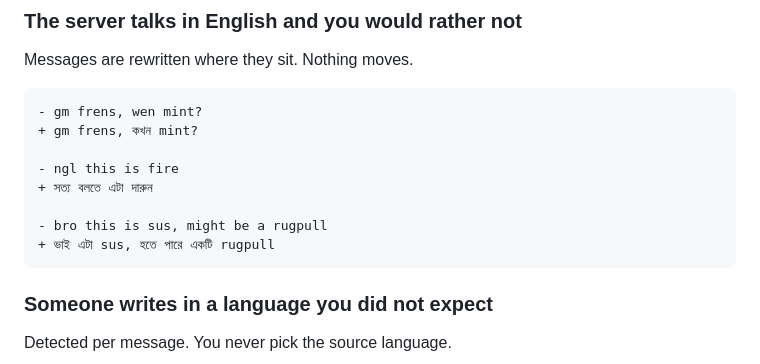
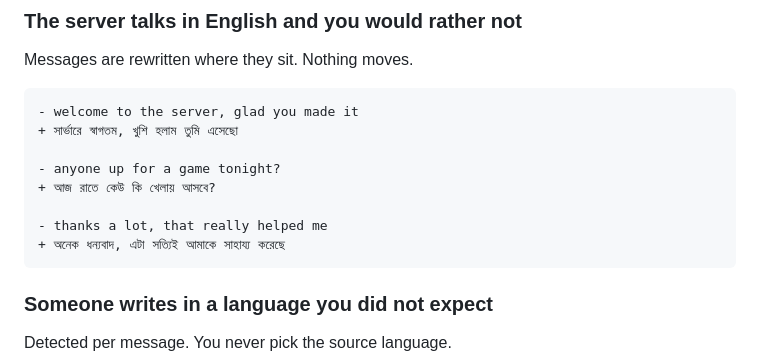
Before and after one commit to mosfick21/translator-for-discord, a Markdown page: README.md, the part around the change. GitHub-like rendering.

Commit message:
Open with examples anyone would recognise

````diff
--- a/README.md
+++ b/README.md
@@ -33,14 +33,14 @@
 Messages are rewritten where they sit. Nothing moves.
 
 ```diff
-- gm frens, wen mint?
-+ gm frens, কখন mint?
+- welcome to the server, glad you made it
++ সার্ভারে স্বাগতম, খুশি হলাম তুমি এসেছো
 
-- ngl this is fire
-+ সত্য বলতে এটা দারুন
+- anyone up for a game tonight?
++ আজ রাতে কেউ কি খেলায় আসবে?
 
-- bro this is sus, might be a rugpull
-+ ভাই এটা sus, হতে পারে একটি rugpull
+- thanks a lot, that really helped me
++ অনেক ধন্যবাদ, এটা সত্যিই আমাকে সাহায্য করেছে
 ```
 
 ### Someone writes in a language you did not expect
````
